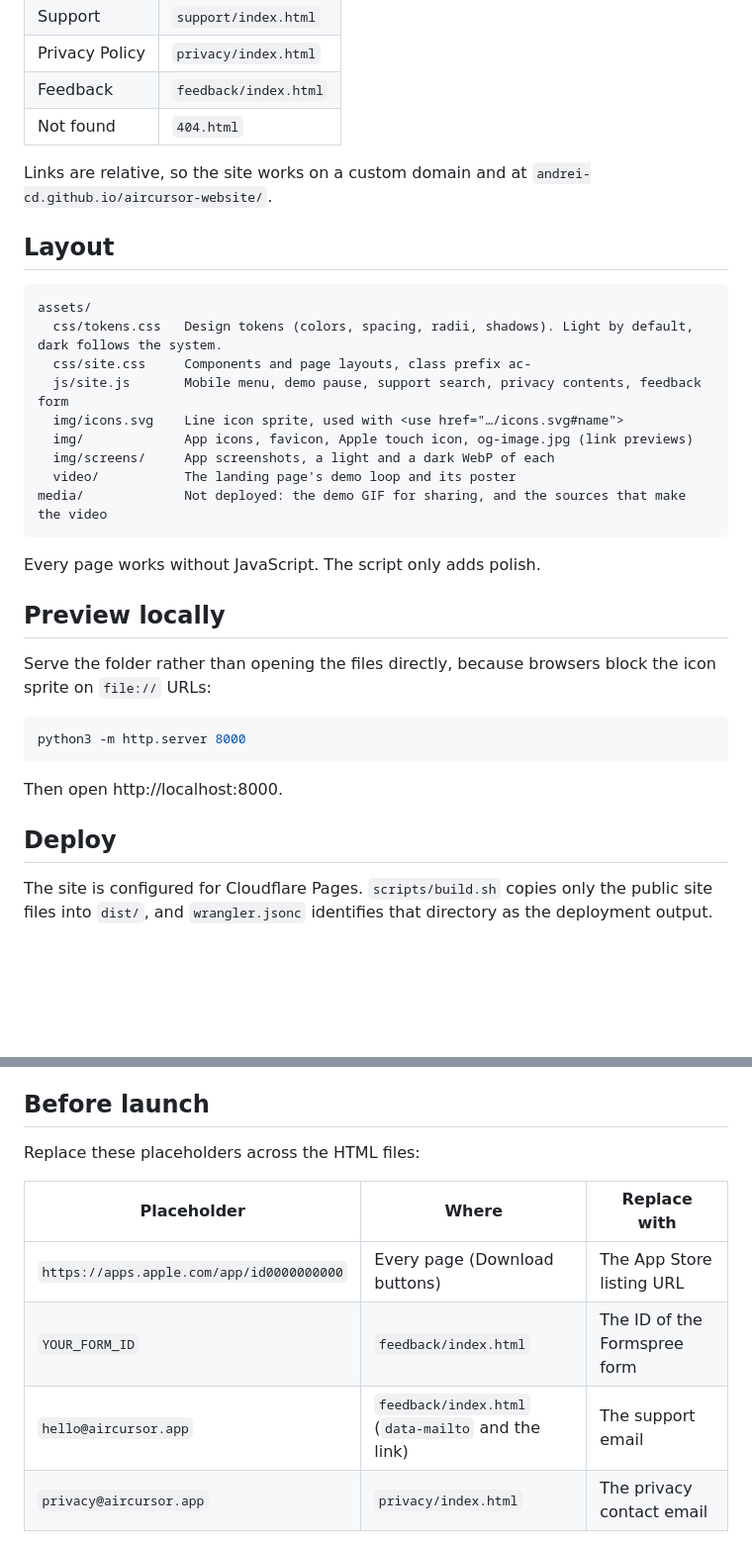
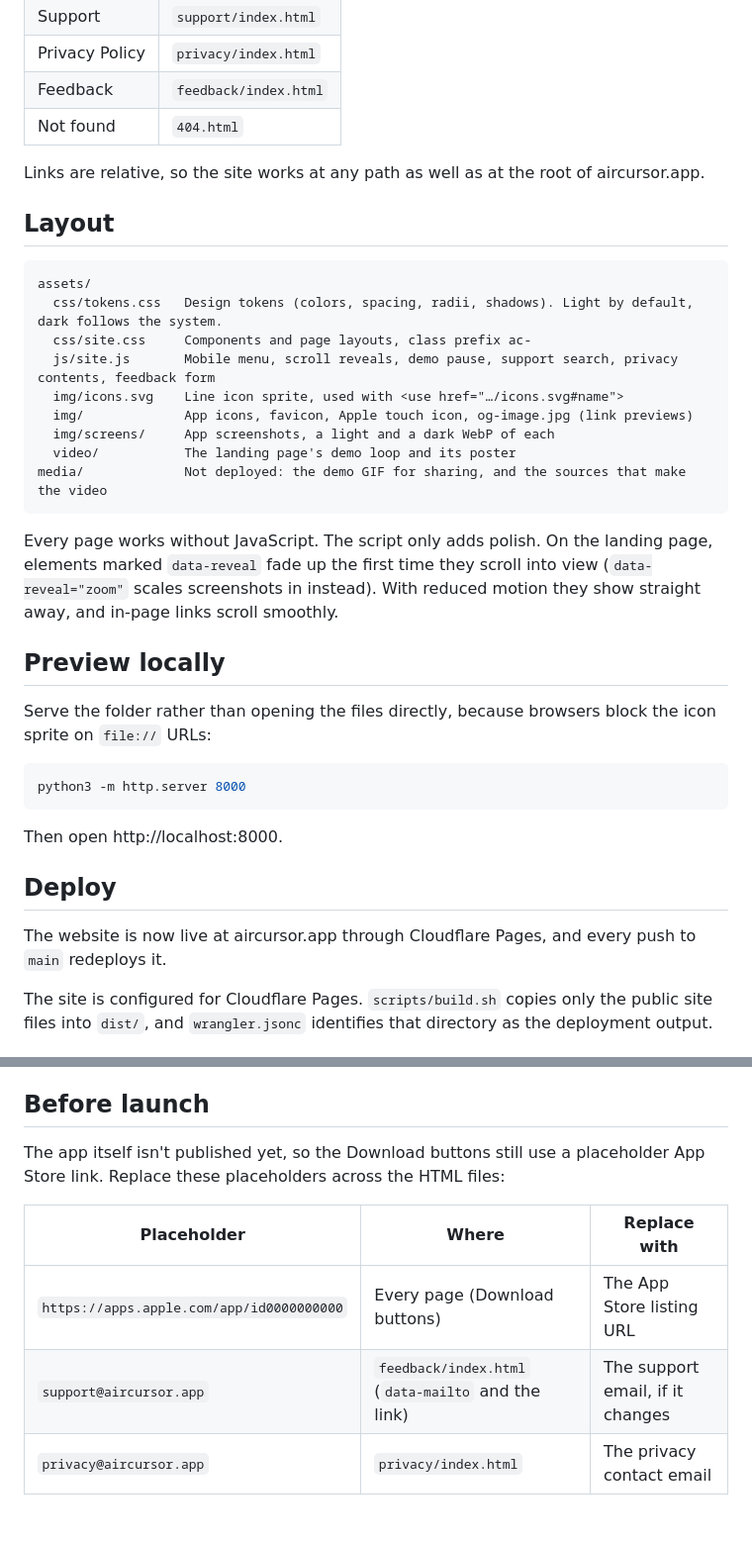
Before and after one commit to andrei-cd/aircursor-website, a Markdown page: README.md, 2 parts joined by grey strips. Shown at 99% size. Rendered like a GitHub page; blank space fills up the shorter version.

````diff
--- a/README.md
+++ b/README.md
@@ -12,7 +12,7 @@ The website for AirCursor, the app that turns iPad and Apple Pencil into a drawi
 | Feedback       | `feedback/index.html` |
 | Not found      | `404.html`            |
 
-Links are relative, so the site works on a custom domain and at `andrei-cd.github.io/aircursor-website/`.
+Links are relative, so the site works at any path as well as at the root of aircursor.app.
 
 ## Layout
 
@@ -20,7 +20,7 @@ Links are relative, so the site works on a custom domain and at `andrei-cd.githu
 assets/
   css/tokens.css   Design tokens (colors, spacing, radii, shadows). Light by default, dark follows the system.
   css/site.css     Components and page layouts, class prefix ac-
-  js/site.js       Mobile menu, demo pause, support search, privacy contents, feedback form
+  js/site.js       Mobile menu, scroll reveals, demo pause, support search, privacy contents, feedback form
   img/icons.svg    Line icon sprite, used with <use href="…/icons.svg#name">
   img/             App icons, favicon, Apple touch icon, og-image.jpg (link previews)
   img/screens/     App screenshots, a light and a dark WebP of each
@@ -28,7 +28,7 @@ assets/
 media/             Not deployed: the demo GIF for sharing, and the sources that make the video
 ```
 
-Every page works without JavaScript. The script only adds polish.
+Every page works without JavaScript. The script only adds polish. On the landing page, elements marked `data-reveal` fade up the first time they scroll into view (`data-reveal="zoom"` scales screenshots in instead). With reduced motion they show straight away, and in-page links scroll smoothly.
 
 ## Preview locally
 
@@ -41,6 +41,8 @@ python3 -m http.server 8000
 Then open http://localhost:8000.
 
 ## Deploy
+
+The website is now live at aircursor.app through Cloudflare Pages, and every push to `main` redeploys it.
 
 The site is configured for Cloudflare Pages. `scripts/build.sh` copies only the public site files into `dist/`, and `wrangler.jsonc` identifies that directory as the deployment output.
 
@@ -82,13 +84,12 @@ The dashboard Git integration is the recommended deployment path; the command-li
 
 ## Before launch
 
-Replace these placeholders across the HTML files:
+The app itself isn't published yet, so the Download buttons still use a placeholder App Store link. Replace these placeholders across the HTML files:
 
 | Placeholder | Where | Replace with |
 | --- | --- | --- |
 | `https://apps.apple.com/app/id0000000000` | Every page (Download buttons) | The App Store listing URL |
-| `YOUR_FORM_ID` | `feedback/index.html` | The ID of the Formspree form |
-| `hello@aircursor.app` | `feedback/index.html` (`data-mailto` and the link) | The support email |
+| `support@aircursor.app` | `feedback/index.html` (`data-mailto` and the link) | The support email, if it changes |
 | `privacy@aircursor.app` | `privacy/index.html` | The privacy contact email |
 
 Also:
````
